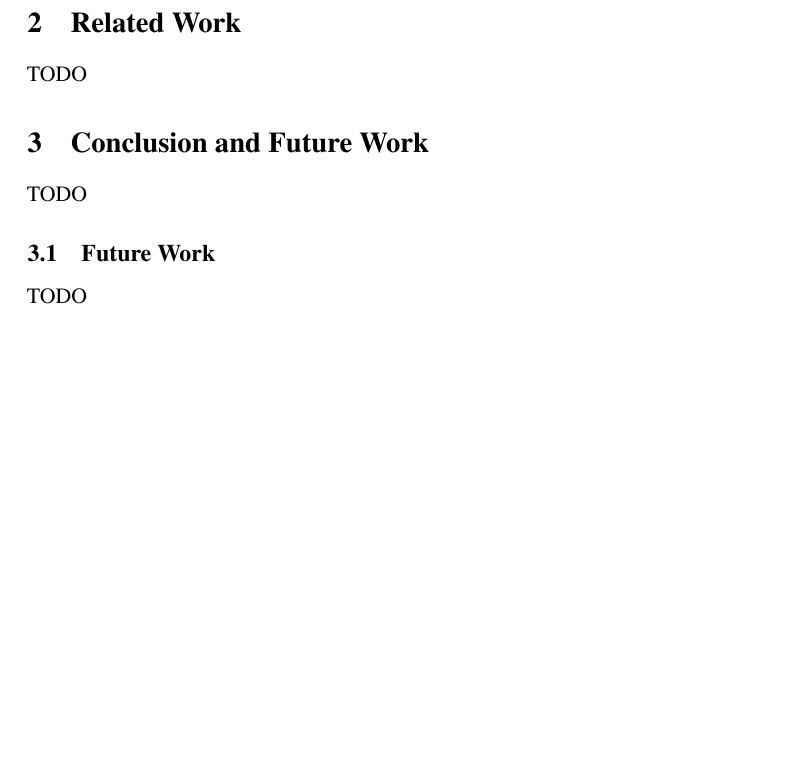
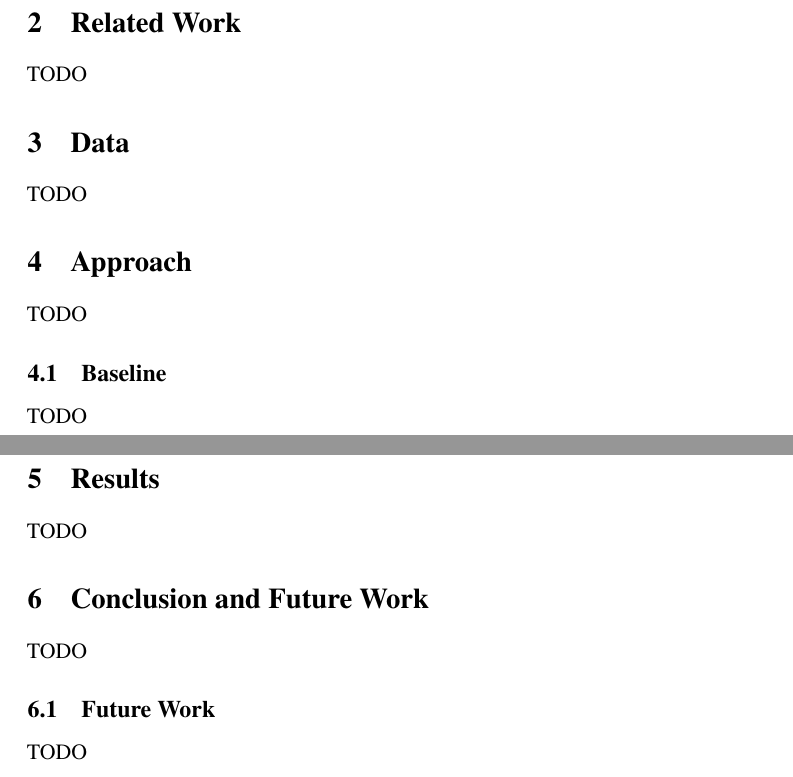
Before and after one commit to janheinrichmerker/modern-talking, a LaTeX paper (paper/emnlp2021.tex, which reads paper/03-data.tex, paper/04-approach.tex, paper/05-results.tex): part of page 1 of 2 before the commit and two parts of pages 1 and 2 of 2 after it, the two joined at a grey line, cut so that both start at the same text, the shorter picture padded with empty space. Compiled offline with pdfLaTeX; a LaTeX package or settings file that is missing is left out.

Commit message:
Update paper structure

```diff
--- /dev/null
+++ b/paper/03-data.tex
@@ -0,0 +1,3 @@
+\section{Data}
+
+TODO
--- /dev/null
+++ b/paper/04-approach.tex
@@ -0,0 +1,7 @@
+\section{Approach}
+
+TODO
+
+\subsection{Baseline}
+
+TODO
--- /dev/null
+++ b/paper/05-results.tex
@@ -0,0 +1,3 @@
+\section{Results}
+
+TODO
--- a/paper/emnlp2021.tex
+++ b/paper/emnlp2021.tex
@@ -35,7 +35,10 @@
 
 \input{01-introduction.tex}
 \input{02-related-work.tex}
-\input{04-conclusion-future-work.tex}
+\input{03-data.tex}
+\input{04-approach.tex}
+\input{05-results.tex}
+\input{06-conclusion-future-work.tex}
 
 % Entries for the entire Anthology, followed by custom entries
 \bibliography{anthology,custom}
```
Also changed, not shown: paper/06-conclusion-future-work.tex (renamed from paper/04-conclusion-future-work.tex), paper/07-appendix.tex (renamed from paper/05-appendix.tex), paper/emnlp2021.tex (2 more changed lines).
